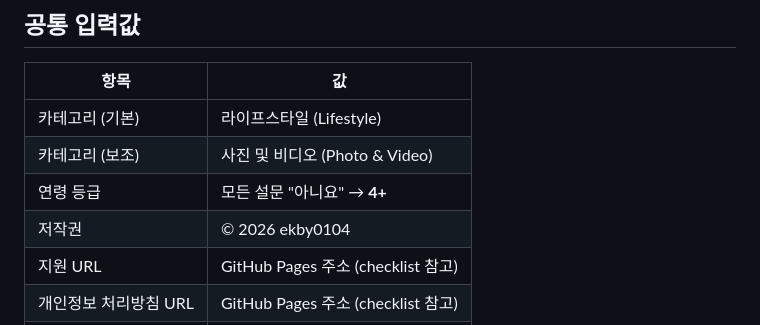
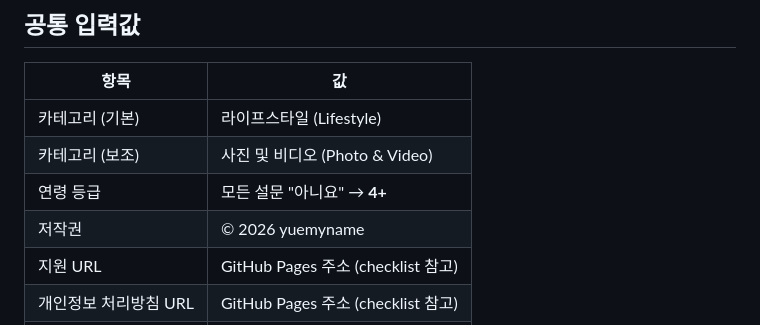
Before and after one commit to ekby0104/logger, a Markdown page: docs/appstore/metadata.md, the part around the change. Drawn GitHub-style.

```diff
--- a/docs/appstore/metadata.md
+++ b/docs/appstore/metadata.md
@@ -132,7 +132,7 @@ diary,video diary,vlog,journal,daily,moments,timeline,AI diary,streak,memories,l
 | 카테고리 (기본) | 라이프스타일 (Lifestyle) |
 | 카테고리 (보조) | 사진 및 비디오 (Photo & Video) |
 | 연령 등급 | 모든 설문 "아니요" → **4+** |
-| 저작권 | © 2026 ekby0104 |
+| 저작권 | © 2026 yuemyname |
 | 지원 URL | GitHub Pages 주소 (checklist 참고) |
 | 개인정보 처리방침 URL | GitHub Pages 주소 (checklist 참고) |
 | 가격 | 무료 |
```
Also changed, not shown: docs/appstore/release-notes-1.0.3.md (added, +35 -0 lines).
